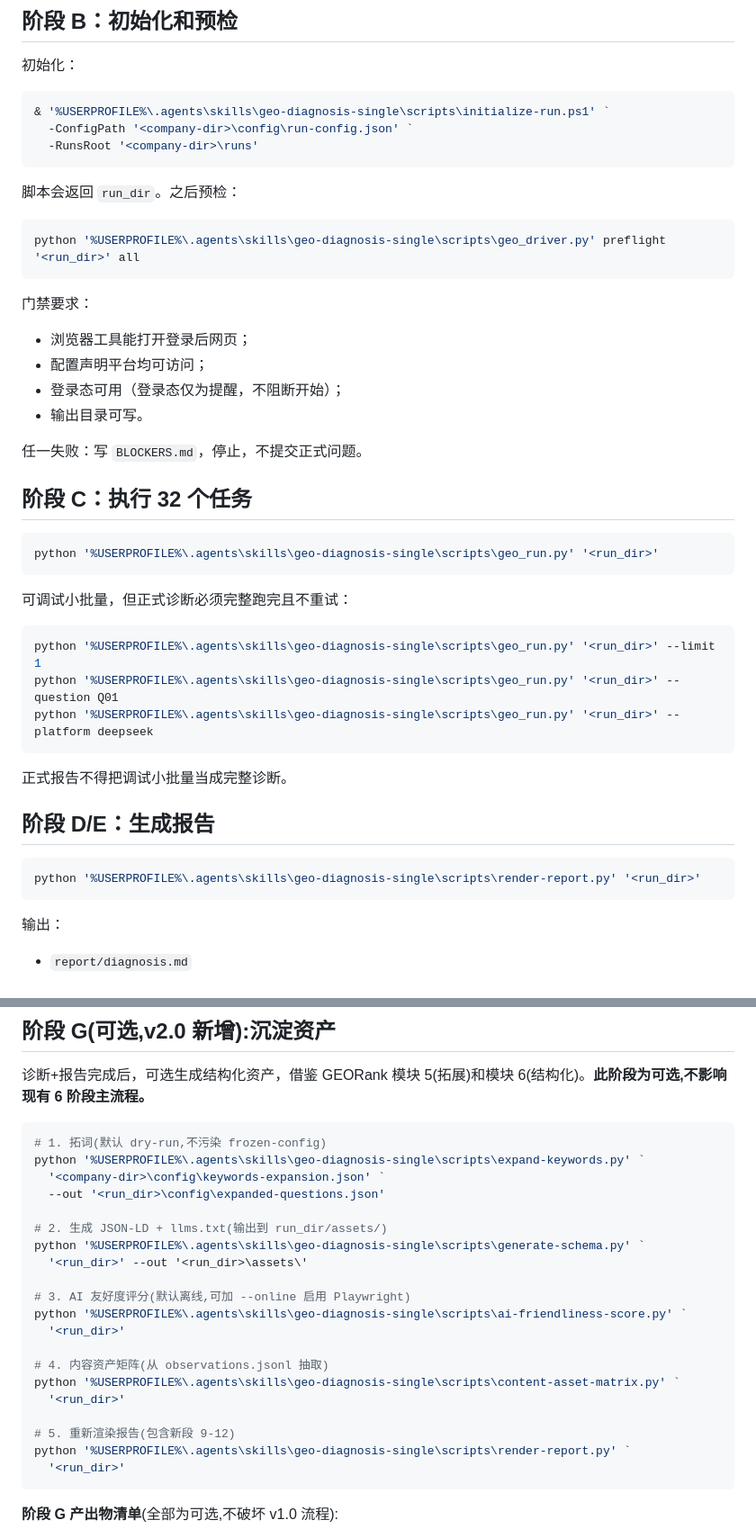
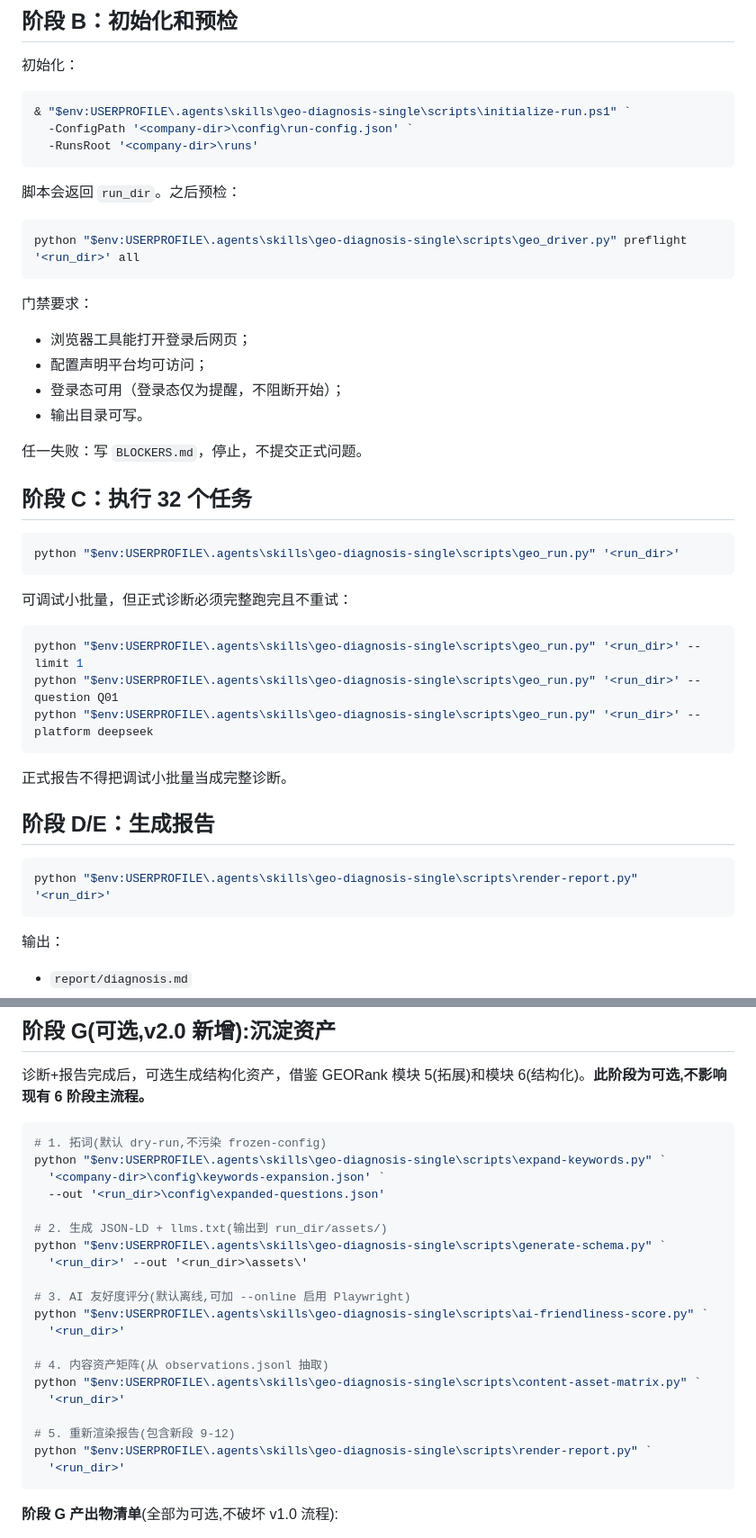
Before and after one commit to justin-0101/geo-workspace, a Markdown page: skill/geo-diagnosis-single/SKILL.md, 2 parts joined by grey strips. Shown at 90% size. Drawn GitHub-style.

````diff
--- a/skill/geo-diagnosis-single/SKILL.md
+++ b/skill/geo-diagnosis-single/SKILL.md
@@ -47,7 +52,7 @@ description: Stable single-batch GEO visibility diagnosis workflow for one compa
 初始化：
 
 ```powershell
-& '%USERPROFILE%\.agents\skills\geo-diagnosis-single\scripts\initialize-run.ps1' `
+& "$env:USERPROFILE\.agents\skills\geo-diagnosis-single\scripts\initialize-run.ps1" `
   -ConfigPath '<company-dir>\config\run-config.json' `
   -RunsRoot '<company-dir>\runs'
 ```
@@ -55,7 +60,7 @@ description: Stable single-batch GEO visibility diagnosis workflow for one compa
 脚本会返回 `run_dir`。之后预检：
 
 ```powershell
-python '%USERPROFILE%\.agents\skills\geo-diagnosis-single\scripts\geo_driver.py' preflight '<run_dir>' all
+python "$env:USERPROFILE\.agents\skills\geo-diagnosis-single\scripts\geo_driver.py" preflight '<run_dir>' all
 ```
 
 门禁要求：
@@ -70,15 +75,15 @@ python '%USERPROFILE%\.agents\skills\geo-diagnosis-single\scripts\geo_driver.py'
 ## 阶段 C：执行 32 个任务
 
 ```powershell
-python '%USERPROFILE%\.agents\skills\geo-diagnosis-single\scripts\geo_run.py' '<run_dir>'
+python "$env:USERPROFILE\.agents\skills\geo-diagnosis-single\scripts\geo_run.py" '<run_dir>'
 ```
 
 可调试小批量，但正式诊断必须完整跑完且不重试：
 
 ```powershell
-python '%USERPROFILE%\.agents\skills\geo-diagnosis-single\scripts\geo_run.py' '<run_dir>' --limit 1
-python '%USERPROFILE%\.agents\skills\geo-diagnosis-single\scripts\geo_run.py' '<run_dir>' --question Q01
-python '%USERPROFILE%\.agents\skills\geo-diagnosis-single\scripts\geo_run.py' '<run_dir>' --platform deepseek
+python "$env:USERPROFILE\.agents\skills\geo-diagnosis-single\scripts\geo_run.py" '<run_dir>' --limit 1
+python "$env:USERPROFILE\.agents\skills\geo-diagnosis-single\scripts\geo_run.py" '<run_dir>' --question Q01
+python "$env:USERPROFILE\.agents\skills\geo-diagnosis-single\scripts\geo_run.py" '<run_dir>' --platform deepseek
 ```
 
 正式报告不得把调试小批量当成完整诊断。
@@ -86,7 +91,7 @@ python '%USERPROFILE%\.agents\skills\geo-diagnosis-single\scripts\geo_run.py' '<
 ## 阶段 D/E：生成报告
 
 ```powershell
-python '%USERPROFILE%\.agents\skills\geo-diagnosis-single\scripts\render-report.py' '<run_dir>'
+python "$env:USERPROFILE\.agents\skills\geo-diagnosis-single\scripts\render-report.py" '<run_dir>'
 ```
 
 输出：
@@ -178,24 +183,24 @@ $env:GEO_BROWSER_USER_DATA = 'E:\geo-profiles\company-a\UserData'
 
 ```powershell
 # 1. 拓词(默认 dry-run,不污染 frozen-config)
-python '%USERPROFILE%\.agents\skills\geo-diagnosis-single\scripts\expand-keywords.py' `
+python "$env:USERPROFILE\.agents\skills\geo-diagnosis-single\scripts\expand-keywords.py" `
   '<company-dir>\config\keywords-expansion.json' `
   --out '<run_dir>\config\expanded-questions.json'
 
 # 2. 生成 JSON-LD + llms.txt(输出到 run_dir/assets/)
-python '%USERPROFILE%\.agents\skills\geo-diagnosis-single\scripts\generate-schema.py' `
+python "$env:USERPROFILE\.agents\skills\geo-diagnosis-single\scripts\generate-schema.py" `
   '<run_dir>' --out '<run_dir>\assets\'
 
 # 3. AI 友好度评分(默认离线,可加 --online 启用 Playwright)
-python '%USERPROFILE%\.agents\skills\geo-diagnosis-single\scripts\ai-friendliness-score.py' `
+python "$env:USERPROFILE\.agents\skills\geo-diagnosis-single\scripts\ai-friendliness-score.py" `
   '<run_dir>'
 
 # 4. 内容资产矩阵(从 observations.jsonl 抽取)
-python '%USERPROFILE%\.agents\skills\geo-diagnosis-single\scripts\content-asset-matrix.py' `
+python "$env:USERPROFILE\.agents\skills\geo-diagnosis-single\scripts\content-asset-matrix.py" `
   '<run_dir>'
 
 # 5. 重新渲染报告(包含新段 9-12)
-python '%USERPROFILE%\.agents\skills\geo-diagnosis-single\scripts\render-report.py' `
+python "$env:USERPROFILE\.agents\skills\geo-diagnosis-single\scripts\render-report.py" `
   '<run_dir>'
 ```
 
````
Also changed, not shown: other parts of skill/geo-diagnosis-single/SKILL.md (+7 -2 lines), skill/geo-diagnosis-single/REVIEW-CHECKLIST-v1.0.md (+11 -11 lines), 1 other file.
